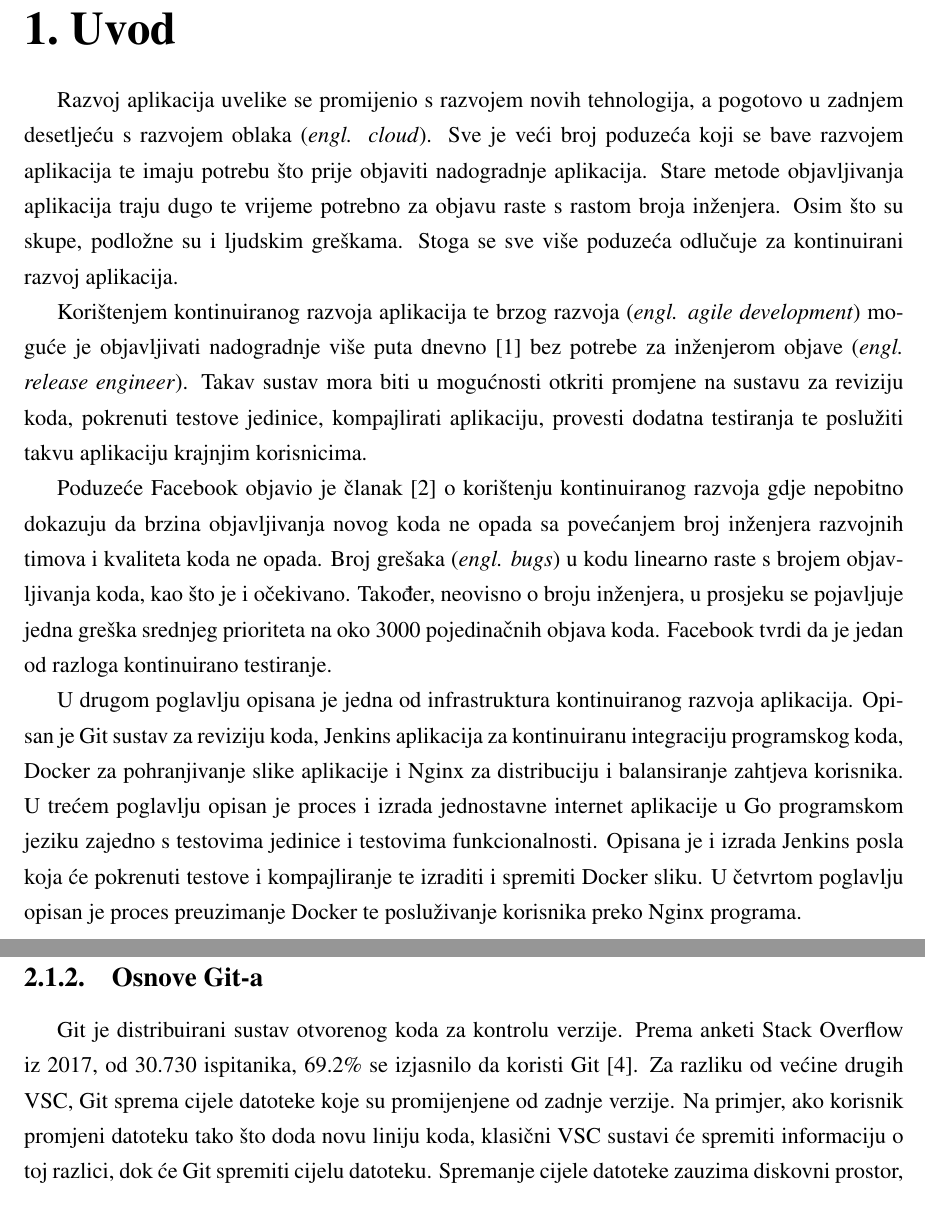
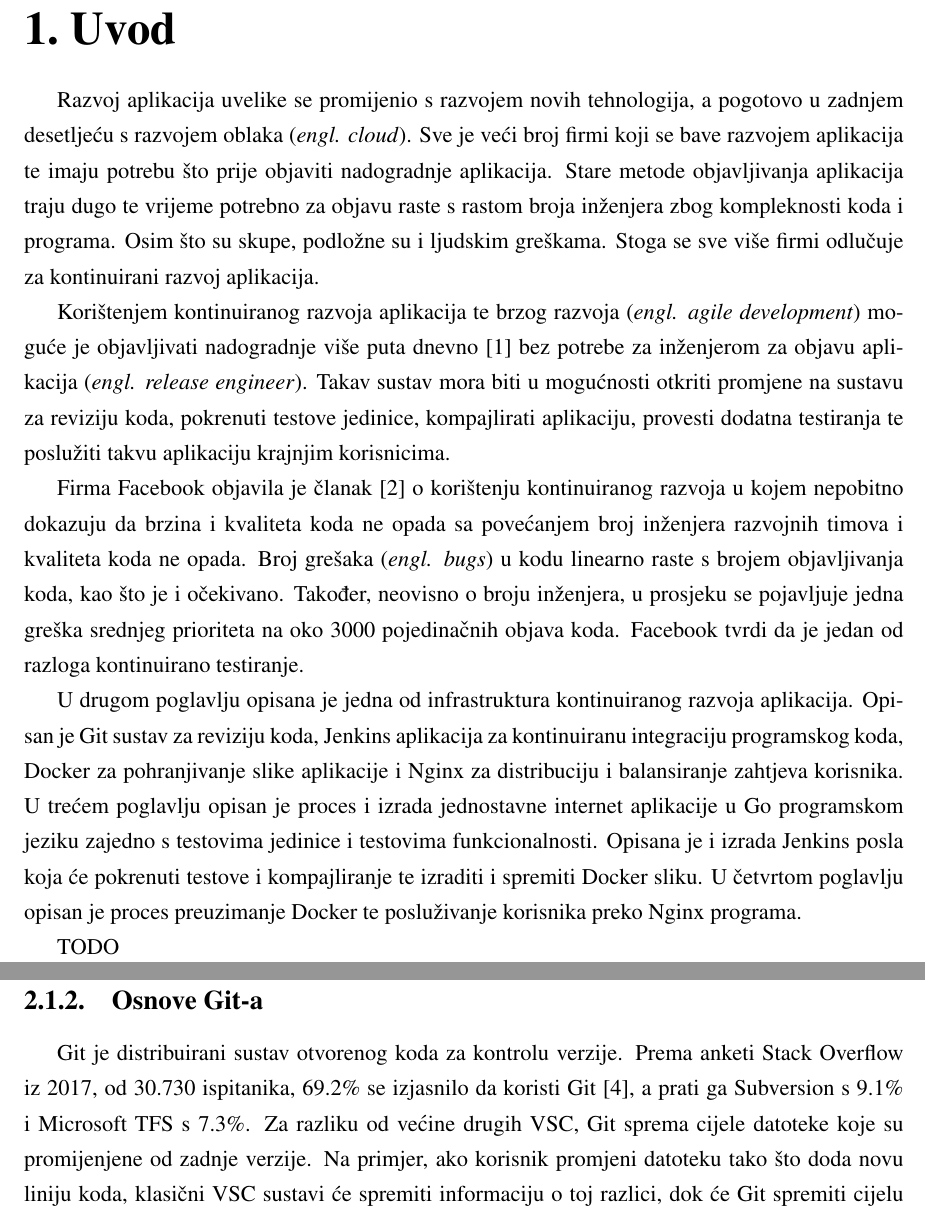
Before and after one commit to sokac/diplomski-tex, a LaTeX thesis (diplomski.tex, which reads 01uvod.tex, 02infrastruktura.tex): two parts of pages 4 and 7 of 22, joined at a grey line, cut so that both start at the same text. Compiled offline with pdfLaTeX.

Commit message:
Komentari od prof

```diff
--- a/01uvod.tex
+++ b/01uvod.tex
@@ -1,23 +1,23 @@
 \chapter{Uvod}
 Razvoj aplikacija uvelike se promijenio s razvojem novih tehnologija, a pogotovo u zadnjem desetljeću
-s razvojem oblaka (\textit{engl. cloud}). Sve je veći broj poduzeća koji se bave razvojem aplikacija
+s razvojem oblaka (\textit{engl. cloud}). Sve je veći broj firmi koji se bave razvojem aplikacija
 te imaju potrebu što prije objaviti nadogradnje aplikacija. Stare metode objavljivanja aplikacija
-traju dugo te vrijeme potrebno za objavu raste s rastom broja inženjera. Osim što su skupe,
-podložne su i ljudskim greškama. Stoga se sve više poduzeća odlučuje za kontinuirani razvoj
-aplikacija.
+traju dugo te vrijeme potrebno za objavu raste s rastom broja inženjera zbog kompleknosti koda i
+programa. Osim što su skupe, podložne su i ljudskim greškama. Stoga se sve više firmi odlučuje za
+kontinuirani razvoj aplikacija.
 
 Korištenjem kontinuiranog razvoja aplikacija te brzog razvoja (\textit{engl. agile development})
 moguće je objavljivati nadogradnje više puta dnevno~\citep{abrahamsson2017agile} bez potrebe za
-inženjerom objave (\textit{engl. release engineer}). Takav sustav mora biti u mogućnosti otkriti
-promjene na sustavu za reviziju koda, pokrenuti testove jedinice, kompajlirati aplikaciju, provesti
-dodatna testiranja te poslužiti takvu aplikaciju krajnjim korisnicima.
+inženjerom za objavu aplikacija (\textit{engl. release engineer}). Takav sustav mora biti u
+mogućnosti otkriti promjene na sustavu za reviziju koda, pokrenuti testove jedinice, kompajlirati
+aplikaciju, provesti dodatna testiranja te poslužiti takvu aplikaciju krajnjim korisnicima.
 
-Poduzeće Facebook objavio je članak~\citep{rossi2016continuous} o korištenju kontinuiranog razvoja
-gdje nepobitno dokazuju da brzina objavljivanja novog koda ne opada sa povećanjem broj inženjera
-razvojnih timova i kvaliteta koda ne opada. Broj grešaka (\textit{engl. bugs}) u kodu linearno raste
-s brojem objavljivanja koda, kao što je i očekivano. Također, neovisno o broju inženjera, u
-prosjeku se pojavljuje jedna greška srednjeg prioriteta na oko 3000 pojedinačnih objava koda.
-Facebook tvrdi da je jedan od razloga kontinuirano testiranje.
+Firma Facebook objavila je članak~\citep{rossi2016continuous} o korištenju kontinuiranog razvoja u
+kojem nepobitno dokazuju da brzina i kvaliteta koda ne opada sa povećanjem broj inženjera razvojnih
+timova i kvaliteta koda ne opada. Broj grešaka (\textit{engl. bugs}) u kodu linearno raste s brojem
+objavljivanja koda, kao što je i očekivano. Također, neovisno o broju inženjera, u prosjeku se
+pojavljuje jedna greška srednjeg prioriteta na oko 3000 pojedinačnih objava koda.  Facebook tvrdi da
+je jedan od razloga kontinuirano testiranje.
 
 U drugom poglavlju opisana je jedna od infrastruktura kontinuiranog razvoja aplikacija. Opisan je
 Git sustav za reviziju koda, Jenkins aplikacija za kontinuiranu integraciju programskog koda,
@@ -26,3 +26,5 @@ U trećem poglavlju opisan je proces i izrada jednostavne internet aplikacije u
 zajedno s testovima jedinice i testovima funkcionalnosti. Opisana je i izrada Jenkins posla koja će
 pokrenuti testove i kompajliranje te izraditi i spremiti Docker sliku. U četvrtom poglavlju opisan
 je proces preuzimanje Docker te posluživanje korisnika preko Nginx programa.
+
+TODO
--- a/02infrastruktura.tex
+++ b/02infrastruktura.tex
@@ -265,12 +266,12 @@ dana je slikom \ref{fig:02DVCS}.
 
 \subsection{Osnove Git-a}
 Git je distribuirani sustav otvorenog koda za kontrolu verzije. Prema anketi Stack Overflow iz 2017,
-od 30.730 ispitanika, 69.2\% se izjasnilo da koristi Git~\citep{StackOverflow2017Survey}. Za razliku
-od većine drugih VSC, Git sprema cijele datoteke koje su promijenjene od zadnje verzije. Na primjer,
-ako korisnik promjeni datoteku tako što doda novu liniju koda, klasični VSC sustavi će spremiti
-informaciju o toj razlici, dok će Git spremiti cijelu datoteku. Spremanje cijele datoteke zauzima
-diskovni prostor, no omogućuje brže operacije kada je potrebno pogledati povijest i kako su datoteke
-izgledala u bilo kojem trenutku.
+od 30.730 ispitanika, 69.2\% se izjasnilo da koristi Git~\citep{StackOverflow2017Survey}, a prati ga
+Subversion s 9.1\% i Microsoft TFS s 7.3\%. Za razliku od većine drugih VSC, Git sprema cijele
+datoteke koje su promijenjene od zadnje verzije. Na primjer, ako korisnik promjeni datoteku tako što
+doda novu liniju koda, klasični VSC sustavi će spremiti informaciju o toj razlici, dok će Git
+spremiti cijelu datoteku. Spremanje cijele datoteke zauzima diskovni prostor, no omogućuje brže
+operacije kada je potrebno pogledati povijest i kako su datoteke izgledala u bilo kojem trenutku.
 
 Zbog svoje distribuirane naravi, korisnik može koristiti Git i kada nije povezan na mrežu. Većina
 operacija, kao što su \textit{git-commit}, \textit{git-merge}, \textit{git-checkout},
```
Also changed, not shown: 02infrastruktura.tex (15 more changed lines).
